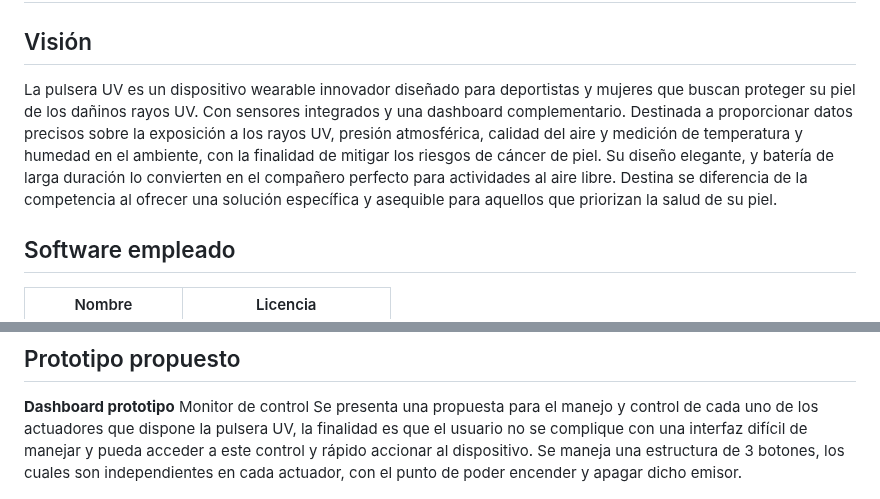
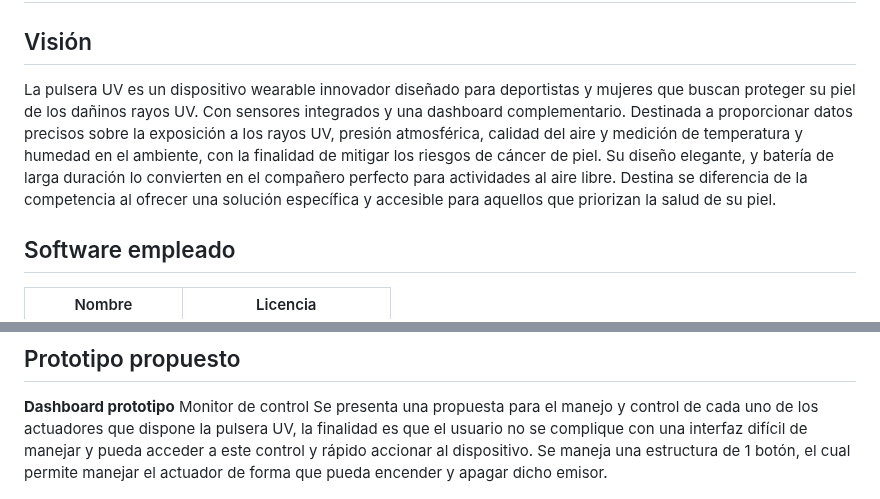
Before and after one commit to tacomon/pulsera_uv, a Markdown page: README.md, 2 parts joined by grey strips. Rendered like a GitHub page.

```diff
--- a/README.md
+++ b/README.md
@@ -2,7 +2,7 @@
 
 ## Visión
 
-La pulsera UV es un dispositivo wearable innovador diseñado para deportistas y mujeres que buscan proteger su piel de los dañinos rayos UV. Con sensores integrados y una dashboard complementario. Destinada a proporcionar datos precisos sobre la exposición a los rayos UV, presión atmosférica, calidad del aire y medición de temperatura y humedad en el ambiente, con la finalidad de mitigar los riesgos de cáncer de piel. Su diseño elegante, y batería de larga duración lo convierten en el compañero perfecto para actividades al aire libre. Destina se diferencia de la competencia al ofrecer una solución específica y asequible para aquellos que priorizan la salud de su piel.
+La pulsera UV es un dispositivo wearable innovador diseñado para deportistas y mujeres que buscan proteger su piel de los dañinos rayos UV. Con sensores integrados y una dashboard complementario. Destinada a proporcionar datos precisos sobre la exposición a los rayos UV, presión atmosférica, calidad del aire y medición de temperatura y humedad en el ambiente, con la finalidad de mitigar los riesgos de cáncer de piel. Su diseño elegante, y batería de larga duración lo convierten en el compañero perfecto para actividades al aire libre. Destina se diferencia de la competencia al ofrecer una solución específica y accesible para aquellos que priorizan la salud de su piel.
 
 ## Software empleado
 
@@ -56,7 +56,7 @@ Descripción: Como usuario, quiero que la pulsera procese y muestre los datos de
 **Dashboard prototipo**
 Monitor de control
 Se presenta una propuesta para el manejo y control de cada uno de los actuadores que dispone la pulsera UV, la finalidad es que el usuario no se complique con una interfaz difícil de manejar y pueda acceder a este control y rápido accionar al dispositivo.
-Se maneja una estructura de 3 botones, los cuales son independientes en cada actuador, con el punto de poder encender y apagar dicho emisor.
+Se maneja una estructura de 1 botón, el cual permite manejar el actuador de forma que pueda encender y apagar dicho emisor.
 
 ![Dashboard](pulsera/dashboard1.jpg)
 
```
